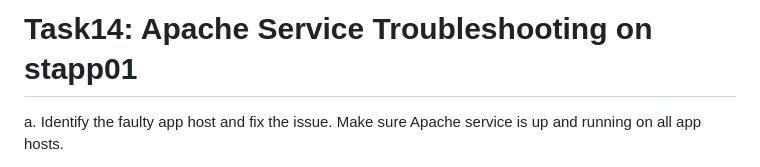
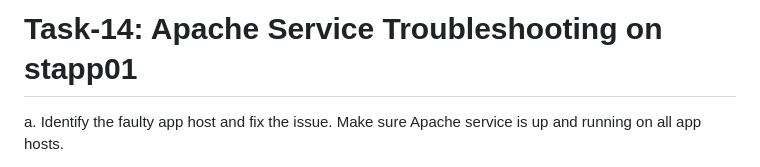
Before and after one commit to Ab-Cloud-dev/100-Days-Of-DevOps-KodeKloud-Solutions-Explanation, a Markdown page: Task-14- Linux Process Troubleshooting/README.md, the part around the change. Drawn GitHub-style.

```diff
--- a/Task-14- Linux Process Troubleshooting/README.md
+++ b/Task-14- Linux Process Troubleshooting/README.md
@@ -1,4 +1,4 @@
-# Task14: Apache Service Troubleshooting on stapp01
+# Task-14: Apache Service Troubleshooting on stapp01
 
 a. Identify the faulty app host and fix the issue. Make sure Apache service is up and running on all app hosts.
 
```
